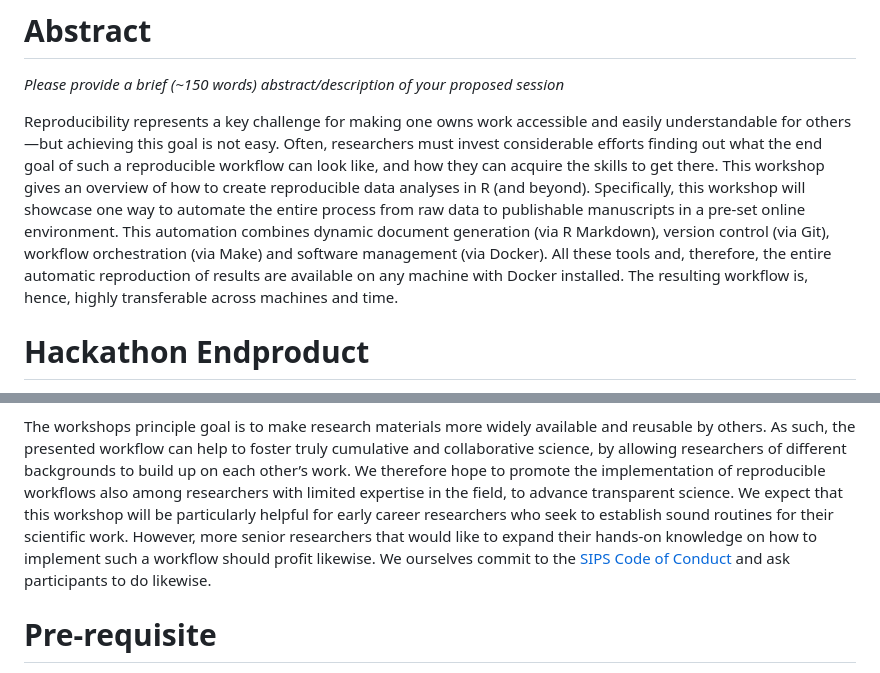
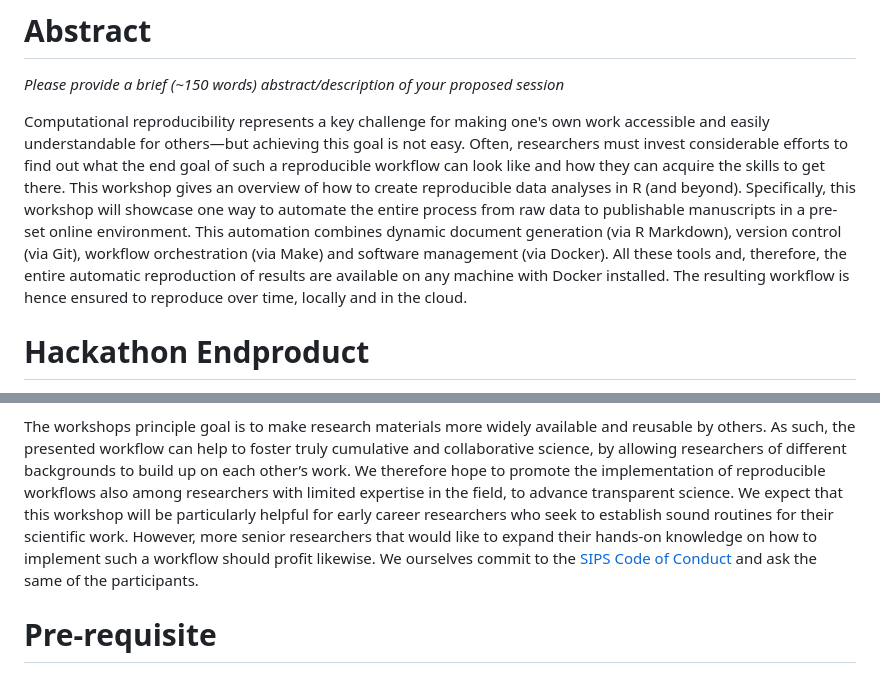
Before and after one commit to aaronpeikert/repro-workshop, a Markdown page: SIPS2023.md, 2 parts joined by grey strips. Rendered like a GitHub page.

Commit message:
Apply suggestions from code review
Co-authored-by: Aaron Peikert <aaron.peikert@posteo.de>

```diff
--- a/SIPS2023.md
+++ b/SIPS2023.md
@@ -32,13 +32,13 @@ Reproducible Research in R | How to do the same thing more than once
 <!--AP: Thats short. Make use of `wordcountaddin::text_stats_chr`.-->
 <!--AP: Current wordcount is 144.-->
 
-Reproducibility represents a key challenge for making one owns work accessible and easily understandable for others—but achieving this goal is not easy.
-Often, researchers must invest considerable efforts finding out what the end goal of such a reproducible workflow can look like, and how they can acquire the skills to get there.
+Computational reproducibility represents a key challenge for making one's own work accessible and easily understandable for others—but achieving this goal is not easy.
+Often, researchers must invest considerable efforts to find out what the end goal of such a reproducible workflow can look like and how they can acquire the skills to get there.
 This workshop gives an overview of how to create reproducible data analyses in R (and beyond).
 Specifically, this workshop will showcase one way to automate the entire process from raw data to publishable manuscripts in a pre-set online environment.
 This automation combines dynamic document generation (via R Markdown), version control (via Git), workflow orchestration (via Make) and software management (via Docker).
 All these tools and, therefore, the entire automatic reproduction of results are available on any machine with Docker installed.
-The resulting workflow is, hence, highly transferable across machines and time.
+The resulting workflow is hence ensured to reproduce over time, locally and in the cloud.
 
 # Hackathon Endproduct
 
@@ -53,7 +53,7 @@ As such, the presented workflow can help to foster truly cumulative and collabor
 We therefore hope to promote the implementation of reproducible workflows also among researchers with limited expertise in the field, to advance transparent science.
 We expect that this workshop will be particularly helpful for early career researchers who seek to establish sound routines for their scientific work.
 However, more senior researchers that would like to expand their hands-on knowledge on how to implement such a workflow should profit likewise.
-We ourselves commit to the [SIPS Code of Conduct](https://improvingpsych.org/sipsinaction/code/) and ask participants to do likewise.
+We ourselves commit to the [SIPS Code of Conduct](https://improvingpsych.org/sipsinaction/code/) and ask the same of the participants.
 
 # Pre-requisite
 
```
